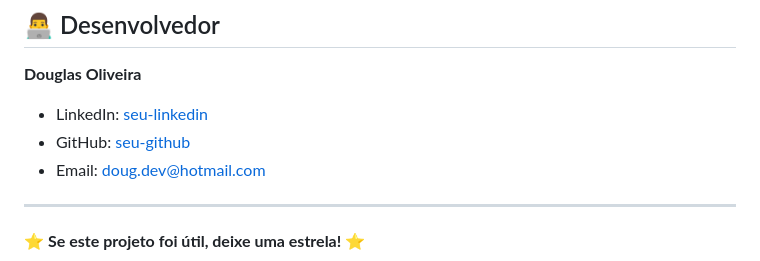
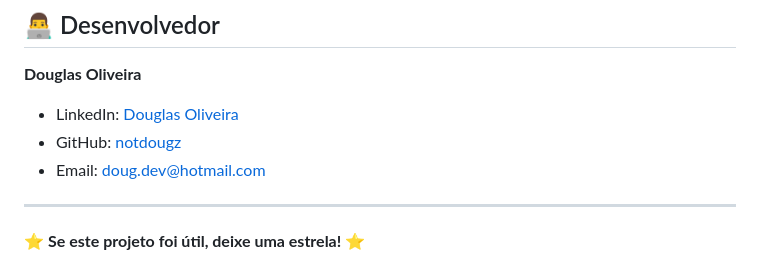
Before and after one commit to notdougz/projeto-barbearia, a Markdown page: README.md, the part around the change. GitHub-like rendering.

Commit message:
update: revise contact information in README.md

```diff
--- a/README.md
+++ b/README.md
@@ -334,8 +334,8 @@ Este projeto está sob a licença MIT. Veja o arquivo [LICENSE](LICENSE) para ma
 
 **Douglas Oliveira**
 
-- LinkedIn: [seu-linkedin](https://linkedin.com/in/seu-perfil)
-- GitHub: [seu-github](https://github.com/notdougz)
+- LinkedIn: [Douglas Oliveira](https://www.linkedin.com/in/douglas-oliveira-627088188/)
+- GitHub: [notdougz](https://github.com/notdougz)
 - Email: doug.dev@hotmail.com
 
 ---
```
